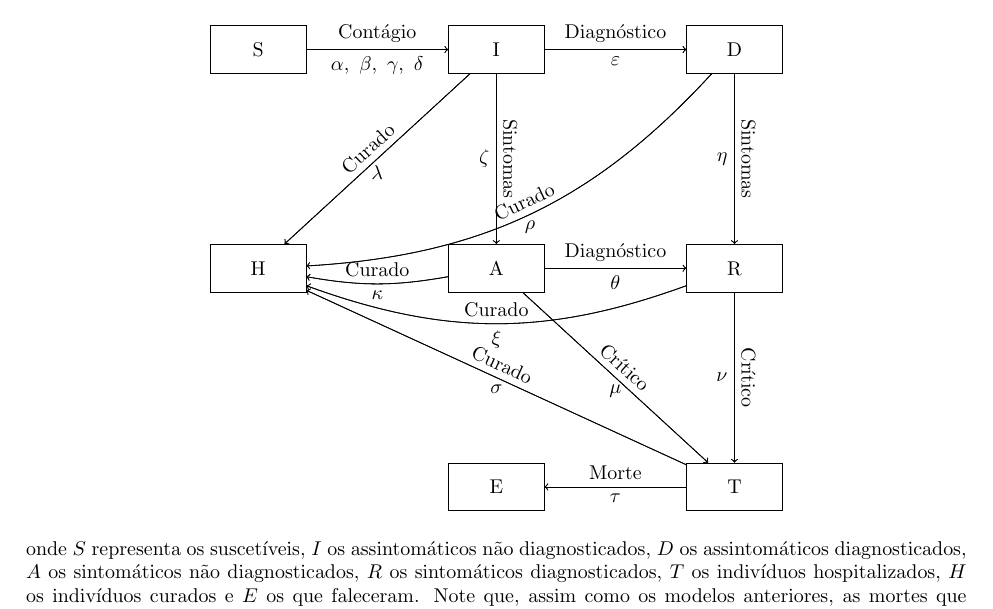
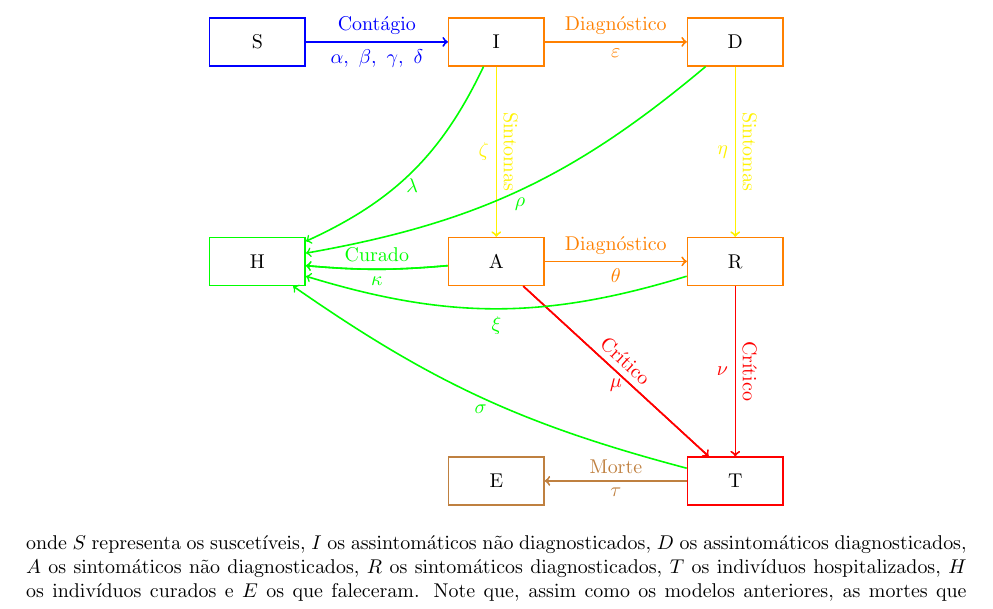
Before and after one commit to IgorMichels/MM4, a LaTeX document (TeX/main.tex): part of page 3 of 9, cut so that both start at the same text. Compiled offline with pdfLaTeX.

Commit message:
colorido o modelo SEDARTHE

```diff
--- a/TeX/main.tex
+++ b/TeX/main.tex
@@ -9,6 +9,7 @@
 \usepackage{amssymb}
 \usepackage{amsmath}
 \usepackage{indentfirst}
+\usepackage{xcolor}
 \usepackage{tikz}
 \usepackage[backend = biber]{biblatex}
 \addbibresource{referencias.bib}
@@ -101,42 +102,42 @@ Além do modelo SEPIAHQRD, outro modelo que surgiu nas fases inicias da pandemia
 
 \begin{center}
     \begin{tikzpicture}[edge from parent/.style = {draw, -latex}]
-        \node[entity] (S) {S};
-        \node[entity] (I) [right = 2.5cm of S] {I};
-        \node[entity] (D) [right = 2.5cm of I] {D};
-        \node[entity] (R) [below = 3cm of D] {R};
-        \node[entity] (A) [left = 2.5cm of R] {A};
-        \node[entity] (H) [left = 2.5cm of A] {H};
-        \node[entity] (T) [below = 3cm of R] {T};
-        \node[entity] (E) [left = 2.5cm of T] {E};
+        \node [entity, draw = blue, thick] (S) {S};
+        \node [entity, draw = orange, thick] (I) [right = 2.5cm of S] {I};
+        \node [entity, draw = orange, thick] (D) [right = 2.5cm of I] {D};
+        \node [entity, draw = orange, thick] (R) [below = 3cm of D] {R};
+        \node [entity, draw = orange, thick] (A) [left = 2.5cm of R] {A};
+        \node [entity, draw = green, thick] (H) [left = 2.5cm of A] {H};
+        \node [entity, draw = red, thick] (T) [below = 3cm of R] {T};
+        \node [entity, draw = brown, thick] (E) [left = 2.5cm of T] {E};
 
         \path[->]
-            (S) edge node[below] {$\alpha, ~\beta, ~\gamma, ~\delta$} (I)
-                edge node[above] {Contágio} (I)
-            (I) edge node[below] {$\varepsilon$} (D)
-                edge node[above] {Diagnóstico} (D)
-                edge node[left] {$\zeta$} (A)
-                edge node[sloped, above] {Sintomas} (A)
-                edge node[sloped, above] {Curado} (H)
-                edge node[below] {$\lambda$} (H)
-            (D) edge node[left] {$\eta$} (R)
-                edge node[sloped, above] {Sintomas} (R)
-                edge [bend left = 22] node[sloped, above] {Curado} (H)
-                edge [bend left = 22] node[below] {$\rho$} (H)
-            (A) edge [bend left = 10] node[sloped, above] {Curado} (H)
-                edge [bend left = 10] node[below] {$\kappa$} (H)
-                edge node[above] {Diagnóstico} (R)
-                edge node[below] {$\theta$} (R)
-                edge node[sloped, above] {Crítico} (T)
-                edge node[below] {$\mu$} (T)
-            (R) edge node[sloped, above] {Crítico} (T)
-                edge node[left] {$\nu$} (T)
-                edge [bend left = 20] node[sloped, above] {Curado} (H)
-                edge [bend left = 20] node[below] {$\xi$} (H)
-            (T) edge node[above] {Morte} (E)
-                edge node[below] {$\tau$} (E)
-                edge node[sloped, above] {Curado} (H)
-                edge node[below] {$\sigma$} (H);
+            (S) edge [blue, thick] node[below] {$\alpha, ~\beta, ~\gamma, ~\delta$} (I)
+                edge [blue, thick] node[above] {Contágio} (I)
+            (I) edge [orange, thick] node[below] {$\varepsilon$} (D)
+                edge [orange, thick] node[above] {Diagnóstico} (D)
+                edge [yellow, thick] node[left] {$\zeta$} (A)
+                edge [yellow, thick] node[sloped, above] {Sintomas} (A)
+                %edge [bend left = 20, green, thick] node[sloped, above] {Curado} (H)
+                edge [bend left = 20, green, thick] node[below] {$\lambda$} (H)
+            (D) edge [yellow, thick] node[left] {$\eta$} (R)
+                edge [yellow, thick] node[sloped, above] {Sintomas} (R)
+                %edge [bend left = 15, green, thick] node[sloped, above] {Curado} (H)
+                edge [bend left = 15, green, thick] node[below] {$\rho$} (H)
+            (A) edge [bend left = 5, green, thick] node[sloped, above] {Curado} (H)
+                edge [bend left = 5, green, thick] node[below] {$\kappa$} (H)
+                edge [orange, thick] node[above] {Diagnóstico} (R)
+                edge [orange, thick] node[below] {$\theta$} (R)
+                edge [red, thick] node[sloped, above] {Crítico} (T)
+                edge [red, thick] node[below] {$\mu$} (T)
+            (R) edge [red, thick] node[sloped, above] {Crítico} (T)
+                edge [red, thick] node[left] {$\nu$} (T)
+                %edge [bend left = 17, green, thick] node[sloped, above] {Curado} (H)
+                edge [bend left = 17, green, thick] node[below] {$\xi$} (H)
+            (T) edge [brown, thick] node[above] {Morte} (E)
+                edge [brown, thick] node[below] {$\tau$} (E)
+                %edge [bend left = 10, green, thick] node[sloped, above] {Curado} (H)
+                edge [bend left = 10, green, thick] node[below] {$\sigma$} (H);
     \end{tikzpicture}
 \end{center}
 
```
